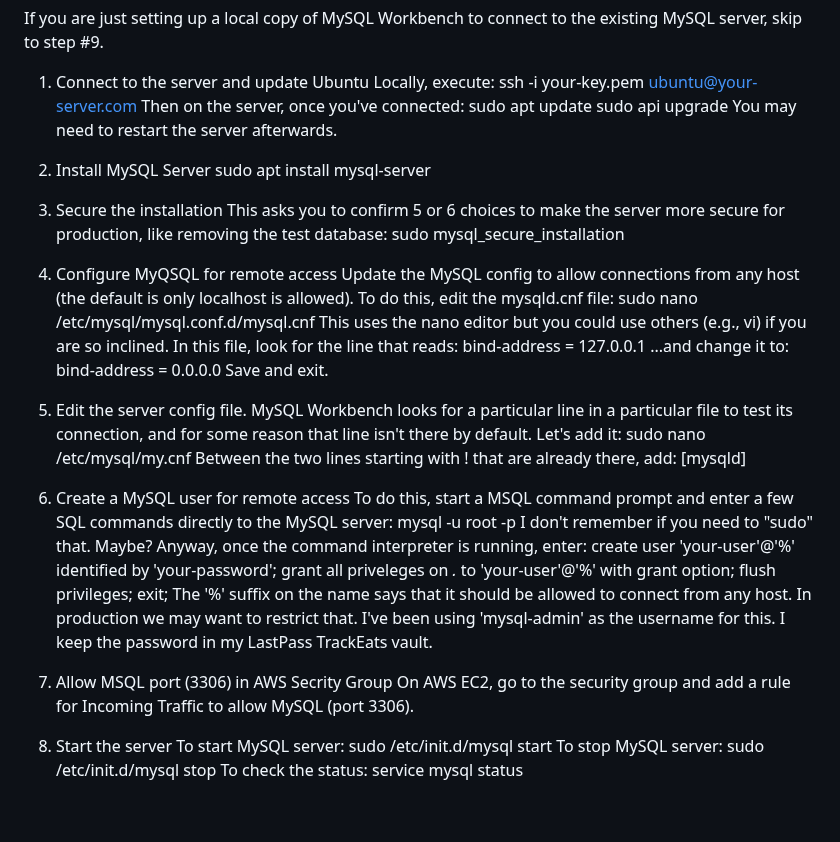
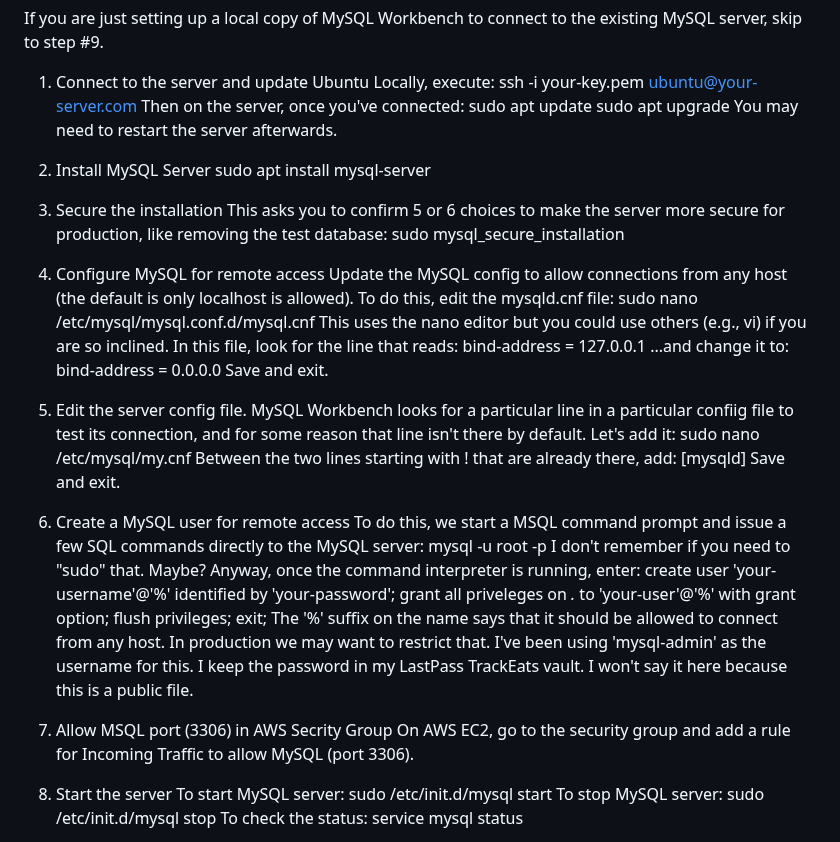
Before and after one commit to lastcallsoftware/trackeats, a Markdown page: docs/technotes.md, the part around one of its changes. GitHub-like rendering; blank space fills up the shorter version.

Commit message:
fixed some typos and improved readability

```diff
--- a/docs/technotes.md
+++ b/docs/technotes.md
@@ -17,15 +17,18 @@ existing MySQL server, skip to step #9.
         ssh -i your-key.pem ubuntu@your-server.com
     Then on the server, once you've connected:
         sudo apt update
-        sudo api upgrade
+        sudo apt upgrade
     You may need to restart the server afterwards.
+
 2. Install MySQL Server
         sudo apt install mysql-server
+
 3. Secure the installation
     This asks you to confirm 5 or 6 choices to make the server more secure for
     production, like removing the test database:
         sudo mysql_secure_installation
-4. Configure MyQSQL for remote access
+
+4. Configure MySQL for remote access
     Update the MySQL config to allow connections from any host (the default is
     only localhost is allowed).  To do this, edit the mysqld.cnf file:
         sudo nano /etc/mysql/mysql.conf.d/mysql.cnf
@@ -36,29 +39,36 @@ existing MySQL server, skip to step #9.
     ...and change it to:
         bind-address = 0.0.0.0
     Save and exit.
+
 3. Edit the server config file.
-    MySQL Workbench looks for a particular line in a particular file to test its
-    connection, and for some reason that line isn't there by default.  Let's add it:
+    MySQL Workbench looks for a particular line in a particular confiig file to
+    test its connection, and for some reason that line isn't there by default.
+    Let's add it:
         sudo nano /etc/mysql/my.cnf
     Between the two lines starting with ! that are already there, add:
         [mysqld]
+    Save and exit.
+
 4. Create a MySQL user for remote access
-    To do this, start a MSQL command prompt and enter a few SQL commands directly
-    to the MySQL server:
+    To do this, we start a MSQL command prompt and issue a few SQL commands
+    directly to the MySQL server:
         mysql -u root -p
     I don't remember if you need to "sudo" that.  Maybe?
     Anyway, once the command interpreter is running, enter:
-        create user 'your-user'@'%' identified by 'your-password';
+        create user 'your-username'@'%' identified by 'your-password';
         grant all priveleges on *.* to 'your-user'@'%' with grant option;
         flush privileges;
         exit;
     The '%' suffix on the name says that it should be allowed to connect
     from any host.  In production we may want to restrict that.
     I've been using 'mysql-admin' as the username for this.  I keep the password
-    in my LastPass TrackEats vault.
+    in my LastPass TrackEats vault.  I won't say it here because this is a
+    public file.
+
 7. Allow MSQL port (3306) in AWS Secrity Group
     On AWS EC2, go to the security group and add a rule for Incoming Traffic
     to allow MySQL (port 3306).
+
 8. Start the server
     To start MySQL server:
         sudo /etc/init.d/mysql start
```
Also changed, not shown: other parts of docs/technotes.md (+1 -0 lines).
